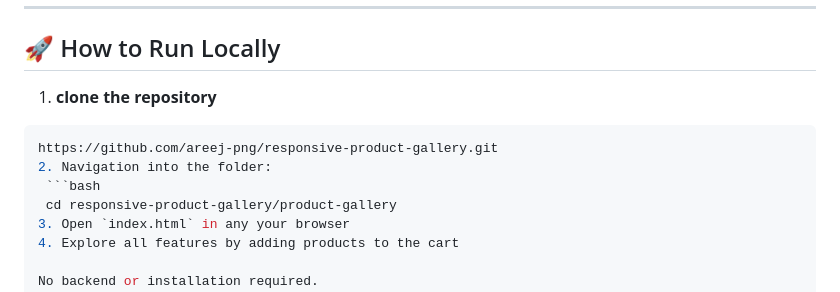
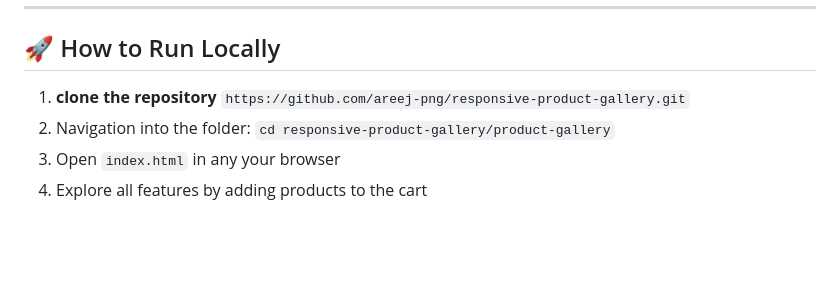
Before and after one commit to areej-png/responsive-product-gallery, a Markdown page: README.md, the part around the change. Rendered like a GitHub page; blank space fills up the shorter version.

Commit message:
docs: fix 'How to Run Locally' section with proper inline code formatting

````diff
--- a/README.md
+++ b/README.md
@@ -99,11 +99,9 @@ responsive-product-gallery/
 ## 🚀 How to Run Locally
 
 1. **clone the repository**
-  ```bash
-  https://github.com/areej-png/responsive-product-gallery.git
+  `https://github.com/areej-png/responsive-product-gallery.git`
 2. Navigation into the folder:
-   ```bash
-   cd responsive-product-gallery/product-gallery
+   `cd responsive-product-gallery/product-gallery`
 3. Open `index.html` in any your browser
 4. Explore all features by adding products to the cart
 
````
